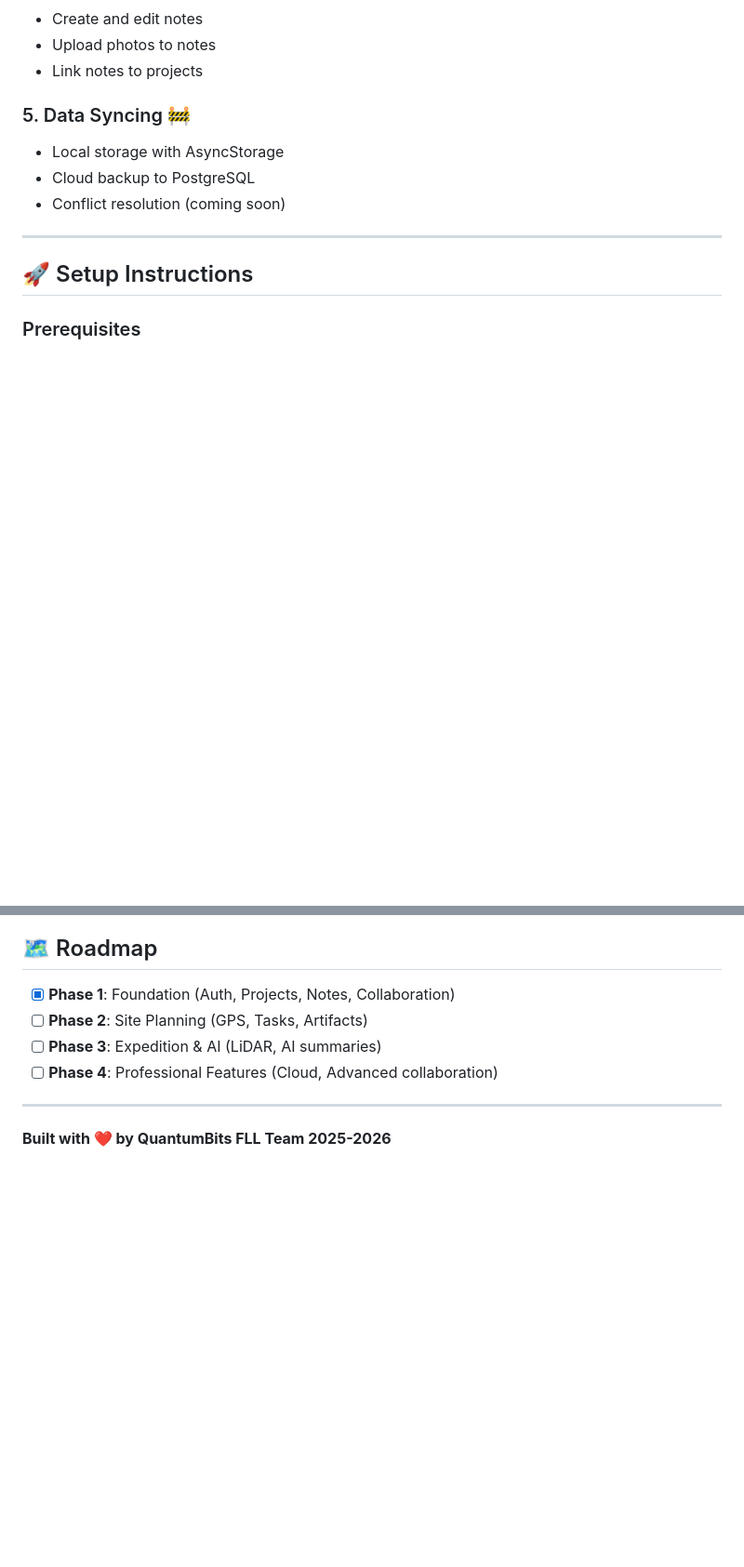
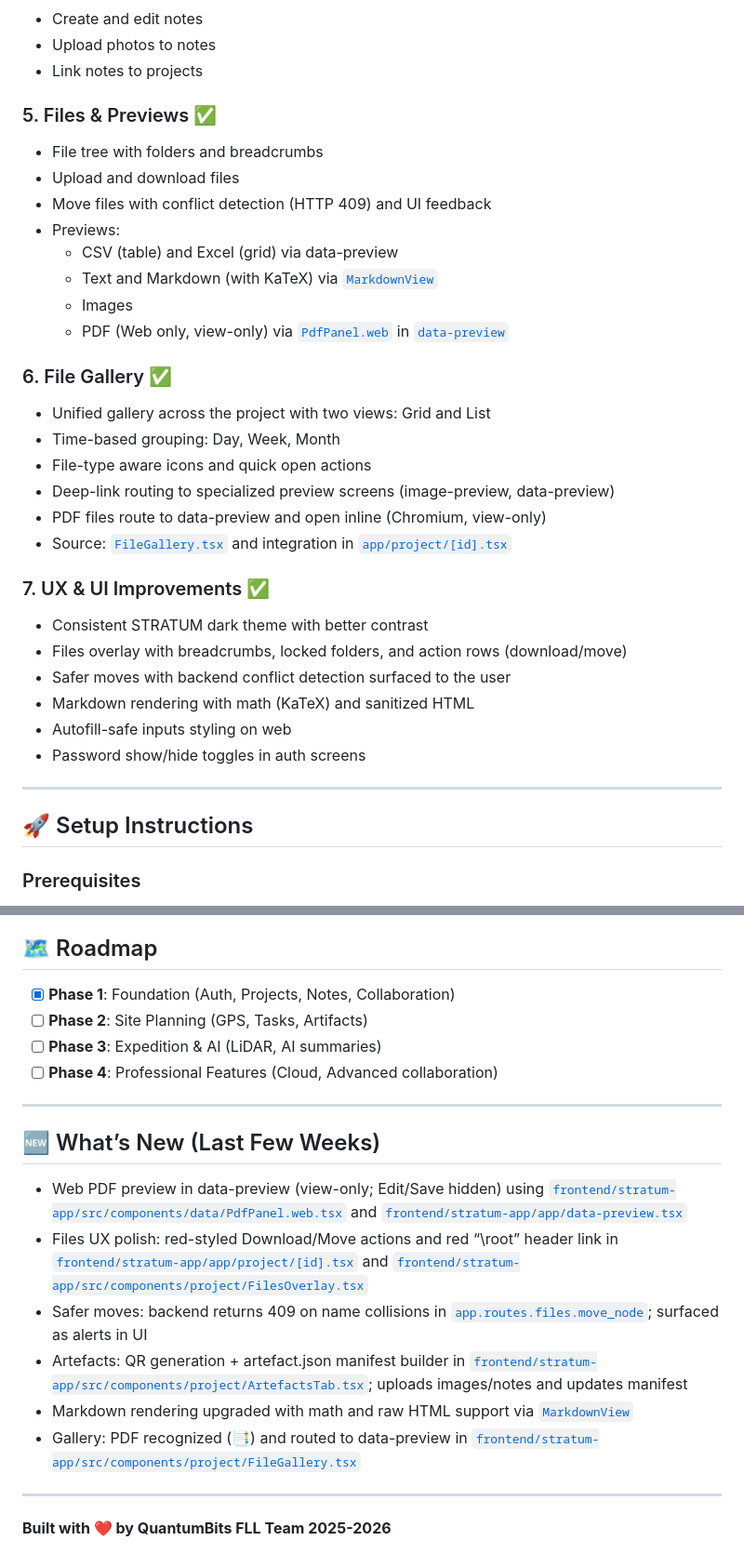
Before and after one commit to PzmuV1517/QuantumBitsFLL2025-2026, a Markdown page: README.md, 2 parts joined by grey strips. Shown: that part at 93% size. Drawn GitHub-style; blank space fills up the shorter version.

Commit message:
Refactor TODO.md and update README.md with newest features and changes.

```diff
--- a/README.md
+++ b/README.md
@@ -103,10 +103,33 @@ QuantumBitsFLL2025-2026/
 - Upload photos to notes
 - Link notes to projects
 
-### 5. Data Syncing 🚧
-- Local storage with AsyncStorage
-- Cloud backup to PostgreSQL
-- Conflict resolution (coming soon)
+### 5. Files & Previews ✅
+- File tree with folders and breadcrumbs
+- Upload and download files
+- Move files with conflict detection (HTTP 409) and UI feedback
+- Previews:
+  - CSV (table) and Excel (grid) via data-preview
+  - Text and Markdown (with KaTeX) via [`MarkdownView`](frontend/stratum-app/src/components/common/MarkdownView.tsx)
+  - Images
+  - PDF (Web only, view-only) via [`PdfPanel.web`](frontend/stratum-app/src/components/data/PdfPanel.web.tsx) in [`data-preview`](frontend/stratum-app/app/data-preview.tsx)
+
+### 6. File Gallery ✅
+
+- Unified gallery across the project with two views: Grid and List
+- Time-based grouping: Day, Week, Month
+- File-type aware icons and quick open actions
+- Deep-link routing to specialized preview screens (image-preview, data-preview)
+- PDF files route to data-preview and open inline (Chromium, view-only)
+- Source: [`FileGallery.tsx`](frontend/stratum-app/src/components/project/FileGallery.tsx) and integration in [`app/project/[id].tsx`](frontend/stratum-app/app/project/%5Bid%5D.tsx)
+
+### 7. UX & UI Improvements ✅
+
+- Consistent STRATUM dark theme with better contrast
+- Files overlay with breadcrumbs, locked folders, and action rows (download/move)
+- Safer moves with backend conflict detection surfaced to the user
+- Markdown rendering with math (KaTeX) and sanitized HTML
+- Autofill-safe inputs styling on web
+- Password show/hide toggles in auth screens
 
 ---
 
@@ -292,4 +315,15 @@ Visit http://localhost:8000/docs for interactive API documentation.
 
 ---
 
+## 🆕 What’s New (Last Few Weeks)
+
+- Web PDF preview in data-preview (view-only; Edit/Save hidden) using [`frontend/stratum-app/src/components/data/PdfPanel.web.tsx`](frontend/stratum-app/src/components/data/PdfPanel.web.tsx) and [`frontend/stratum-app/app/data-preview.tsx`](frontend/stratum-app/app/data-preview.tsx)
+- Files UX polish: red-styled Download/Move actions and red “\root” header link in [`frontend/stratum-app/app/project/[id].tsx`](frontend/stratum-app/app/project/%5Bid%5D.tsx) and [`frontend/stratum-app/src/components/project/FilesOverlay.tsx`](frontend/stratum-app/src/components/project/FilesOverlay.tsx)
+- Safer moves: backend returns 409 on name collisions in [`app.routes.files.move_node`](backend/app/routes/files.py); surfaced as alerts in UI
+- Artefacts: QR generation + artefact.json manifest builder in [`frontend/stratum-app/src/components/project/ArtefactsTab.tsx`](frontend/stratum-app/src/components/project/ArtefactsTab.tsx); uploads images/notes and updates manifest
+- Markdown rendering upgraded with math and raw HTML support via [`MarkdownView`](frontend/stratum-app/src/components/common/MarkdownView.tsx)
+- Gallery: PDF recognized (📑) and routed to data-preview in [`frontend/stratum-app/src/components/project/FileGallery.tsx`](frontend/stratum-app/src/components/project/FileGallery.tsx)
+
+---
+
 **Built with ❤️ by QuantumBits FLL Team 2025-2026**
```
Also changed, not shown: TODO.md (+195 -127 lines).
